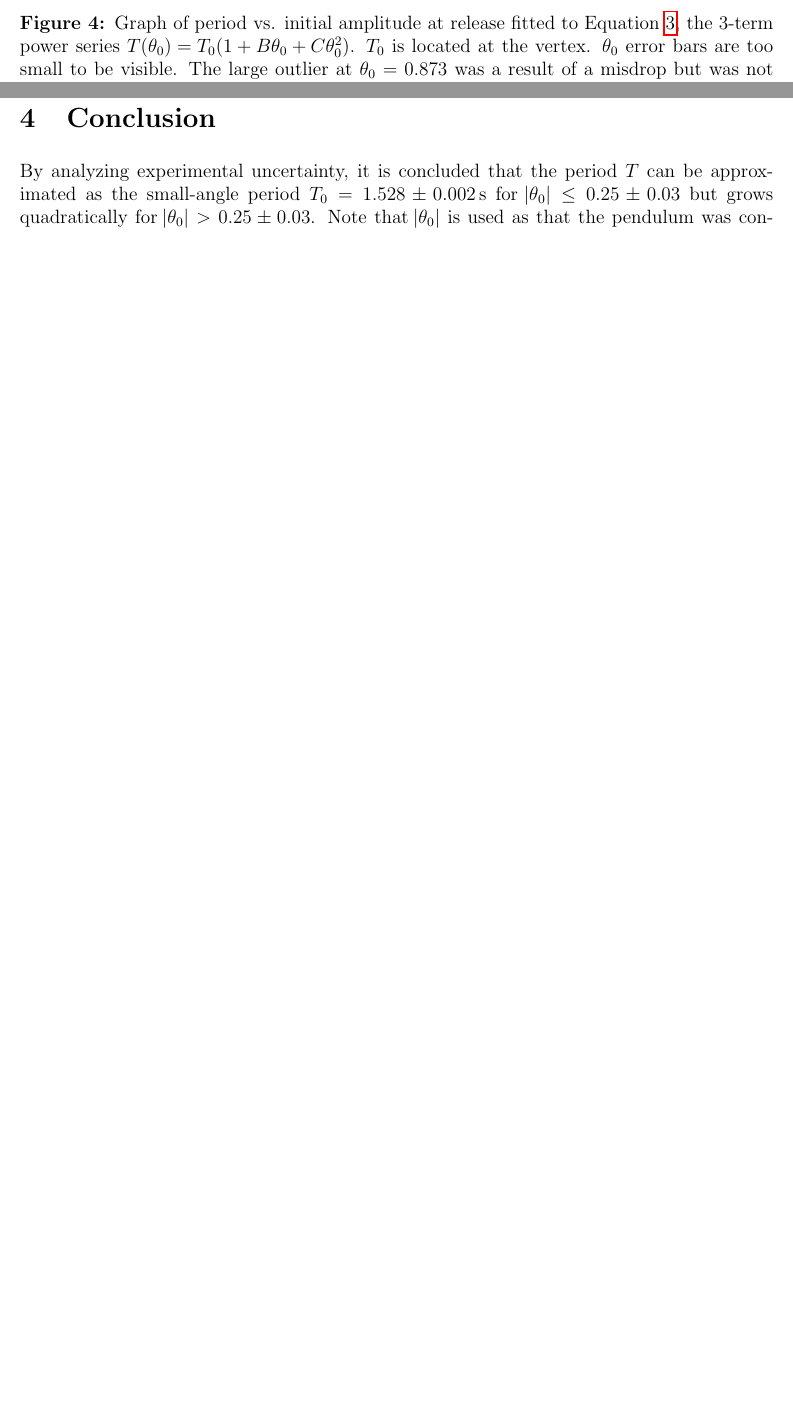
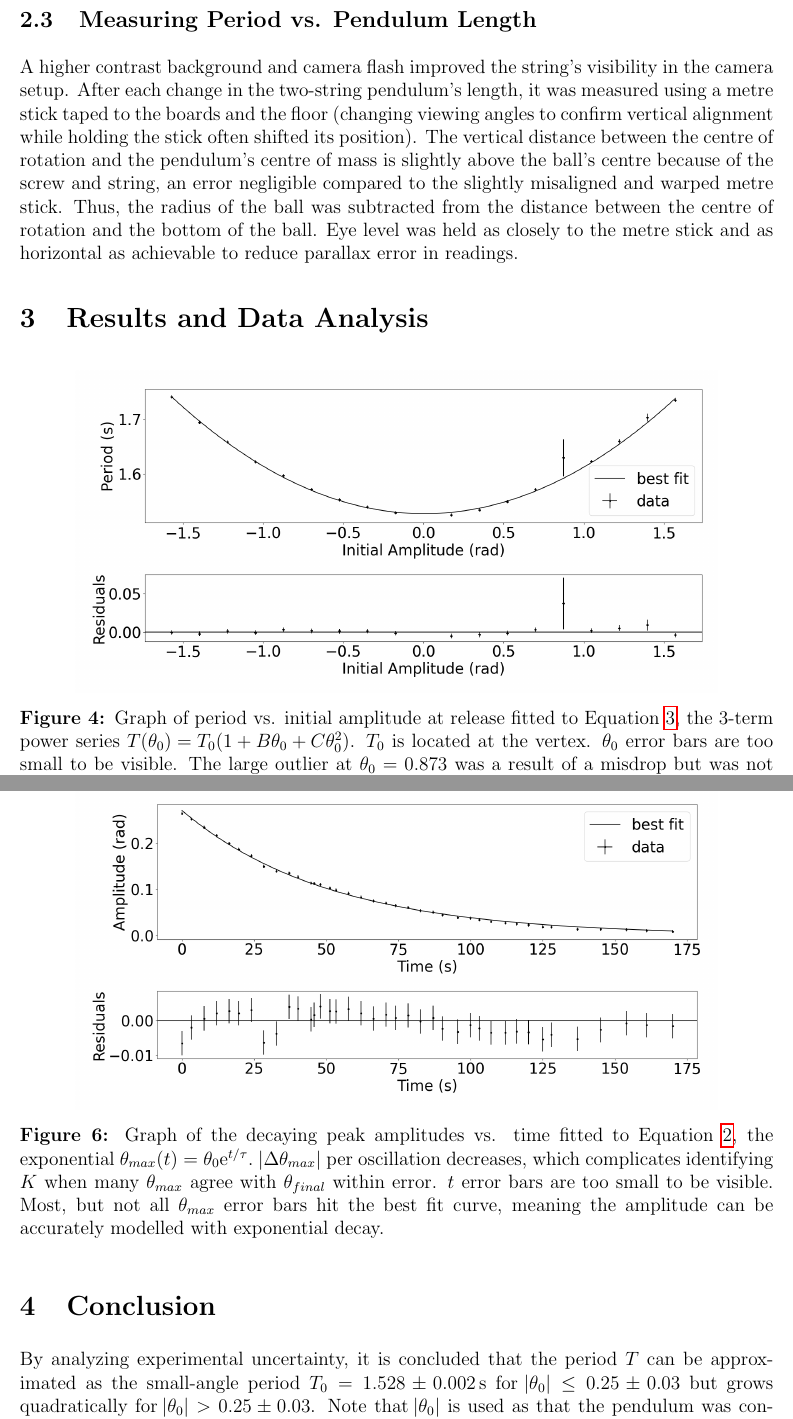
Before and after one commit to planT-444/phy180-pendulum, a LaTeX document (report.tex): two parts of pages 3 and 4 of 6 before the commit and two parts of pages 3 and 5 of 6 after it, joined at a grey line, cut at the place of the change, the shorter picture padded with empty space. Compiled offline with pdfLaTeX.

```diff
--- a/report.tex
+++ b/report.tex
@@ -95,6 +96,9 @@
 Footage was collected starting at $\theta_{max} \approx 0.26$ (within the small-angle approximation). As the pendulum could drift off plane with many oscillations, the mass was now hung from two strings of equal length to prevent motion normal to the desired plane (see Figure~\ref{fig:setup2}). The lens of the phone camera was normal to said plane and level with the centre of rotation to reduce parallax error, since max amplitude was now measured from the footage using OSP Tracker's built-in protractor (see Figure~\ref{fig:tracker}). Not every oscillation was manually tracked. It would be unnecessary, since $\theta_{max}$ does not change meaningfully after small amounts of oscillations (it was later discovered that decay constant $\tau \gg T$). $T_0$ and $T_{final}$ were also tracked for $Q$ calculations.
 
 $Q=nK$ (Equation~\ref{q counted}), so $u(Q)=nu(K)$. Selecting $n$ can be difficult because smaller $n$ can decrease $u(Q)$ but also result in a wider range of acceptable $K$ values (oscillations for which $\theta_{max}$ and $\theta_{final}$ agree within error), increasing $u(K)$. Data from both $n=2$ and $n=3$ were collected.
+
+\subsection{Measuring Period vs. Pendulum Length}
+A higher contrast background and camera flash improved the string's visibility in the camera setup. After each change in the two-string pendulum's length, it was measured using a metre stick taped to the boards and the floor (changing viewing angles to confirm vertical alignment while holding the stick often shifted its position). The vertical distance between the centre of rotation and the pendulum's centre of mass is slightly above the ball's centre because of the screw and string, an error negligible compared to the slightly misaligned and warped metre stick. Thus, the radius of the ball was subtracted from the distance between the centre of rotation and the bottom of the ball. Eye level was held as closely to the metre stick and as horizontal as achievable to reduce parallax error in readings.
 
 
 \section{Results and Data Analysis}
@@ -163,6 +167,18 @@
 \end{alignat*}
 $Q_2$ experimentally agrees fully with $Q_{fit}$ ($\,\abs{Q_{fit}-Q_2} \leq u(Q_2))$, while the minimum distance between $Q_3$ and $Q_{fit}$'s error bars is $\frac{5}{2}u(Q_{fit})=\frac{5}{9}u(Q_3)$, which is very close to fully agreeing (a 4\% difference). Thus, it can be concluded that the two methods for measuring $Q$ agree.
 
+\begin{figure}[H]
+    \centering
+    \includegraphics[height=0.28\textheight]{output-files/amplitude vs. time.png}
+    \caption{
+        Graph of the decaying peak amplitudes vs. time fitted to Equation~\ref{max amplitude vs. time}, the exponential
+        $\theta_{max}(t) = \theta_0 \e ^ {t/\tau}$. $\abs{\Delta\theta_{max}}$ per oscillation decreases, which complicates identifying $K$ when many $\theta_{max}$ agree with $\theta_{final}$ within error.
+        $t$ error bars are too small to be visible.
+        Most, but not all $\theta_{max}$ error bars hit the best fit curve, meaning the amplitude can be accurately modelled with exponential decay.
+    }
+    \label{fig:amplitude vs. time}
+\end{figure}
+
 \section{Conclusion}
 By analyzing experimental uncertainty, it is concluded that the period $T$ can be approximated as the small-angle period $T_0=1.528 \pm \SI{0.002}{s}$ for $\abs{\theta_0}\leq 0.25\pm0.03$ but grows quadratically for $\abs{\theta_0} > 0.25 \pm 0.03$. Note that $\abs{\theta_0}$ is used as that the pendulum was confirmed to be symmetric ($B=0$). The pendulum's $\theta_{max}$ per oscillation can be accurately modelled with exponential decay $\theta_{max}(t)=\theta_0\e ^ {\tau/t}$. $Q_{fit}=149\pm2$ calculated from $\tau$ and $T$ agrees with the $Q_2=150\pm10$ and $Q_3=165\pm9$ obtained by counting $K$ for $n=2$, $n=3$.
 
```
Also changed, not shown: report.tex (1 more changed lines).
